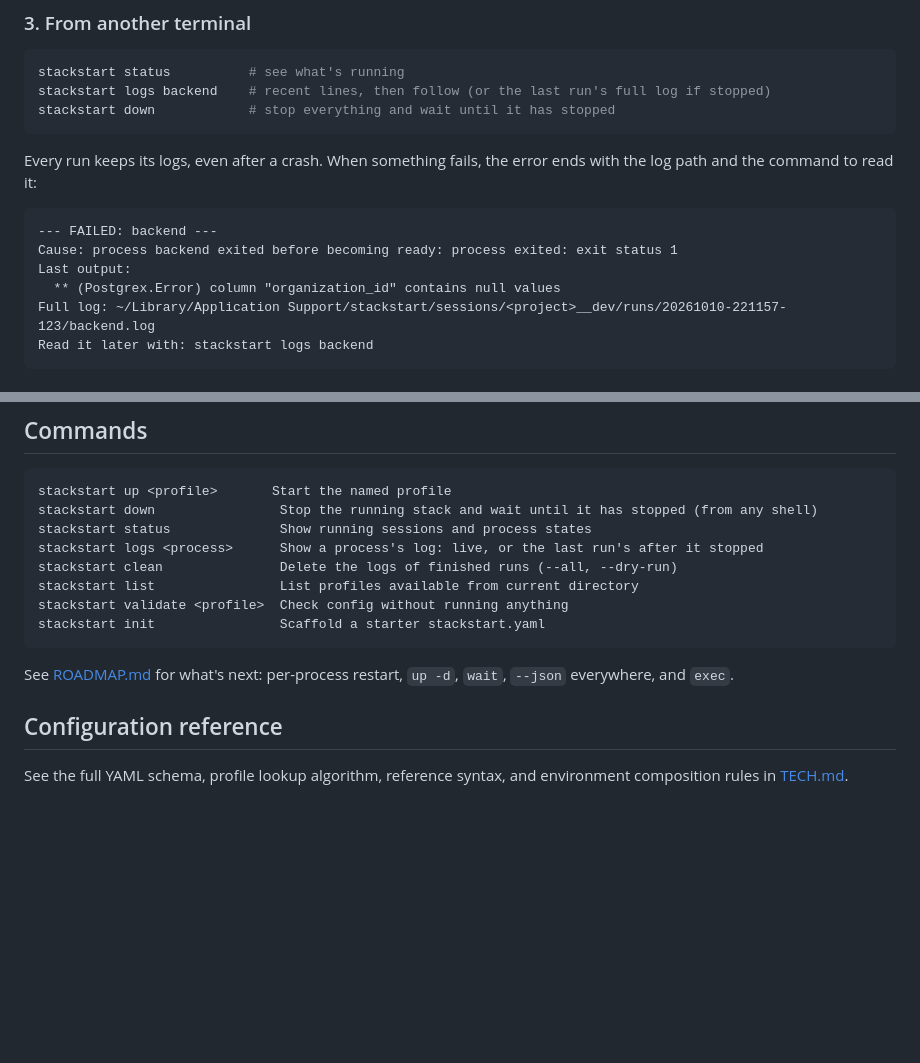
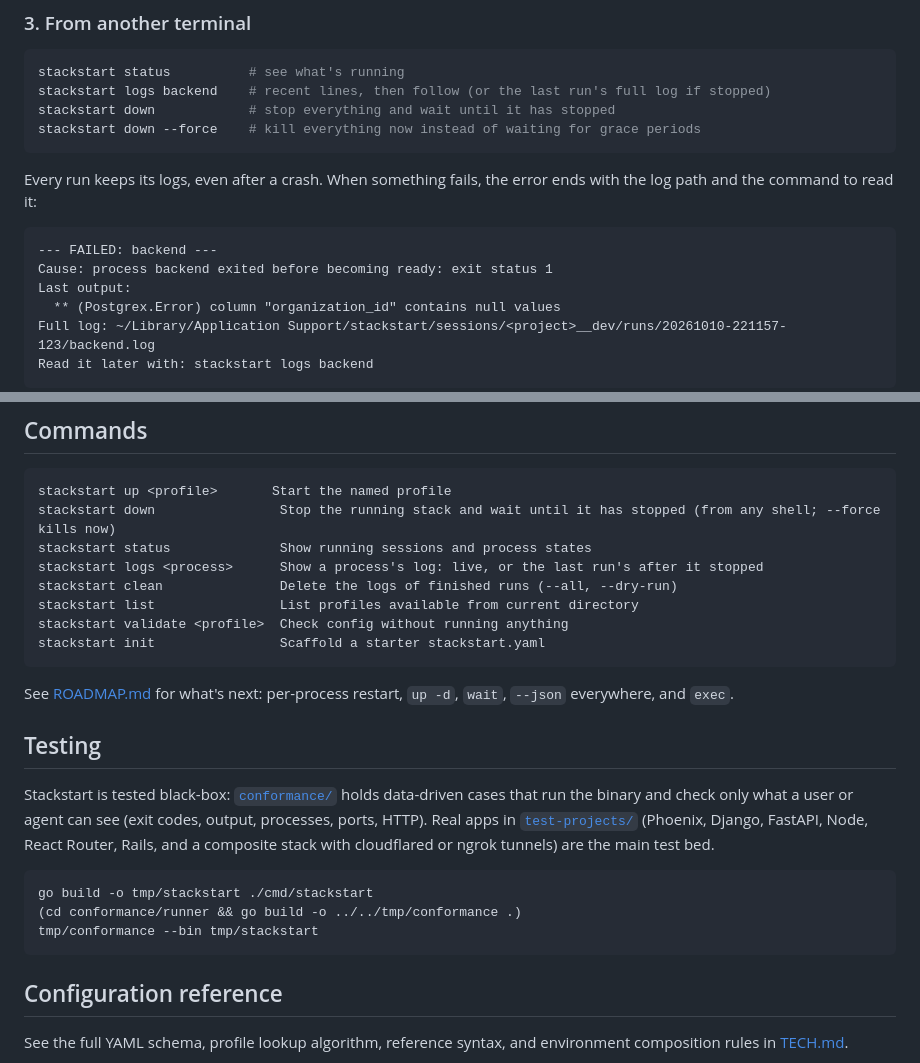
Before and after one commit to orpic/stack-start, a Markdown page: README.md, 2 parts joined by grey strips. Rendered like a GitHub page; blank space fills up the shorter version.

Commit message:
Docs for the black-box suite and test projects (W8)

````diff
--- a/README.md
+++ b/README.md
@@ -135,13 +135,14 @@ web         | VITE v5.0.0  ready in 423 ms
 stackstart status          # see what's running
 stackstart logs backend    # recent lines, then follow (or the last run's full log if stopped)
 stackstart down            # stop everything and wait until it has stopped
+stackstart down --force    # kill everything now instead of waiting for grace periods
 ```
 
 Every run keeps its logs, even after a crash. When something fails, the error ends with the log path and the command to read it:
 
 ```text
 --- FAILED: backend ---
-Cause: process backend exited before becoming ready: process exited: exit status 1
+Cause: process backend exited before becoming ready: exit status 1
 Last output:
   ** (Postgrex.Error) column "organization_id" contains null values
 Full log: ~/Library/Application Support/stackstart/sessions/<project>__dev/runs/20261010-221157-123/backend.log
@@ -203,7 +204,7 @@ Tips for generating stackstart configs:
 
 ```text
 stackstart up <profile>       Start the named profile
-stackstart down                Stop the running stack and wait until it has stopped (from any shell)
+stackstart down                Stop the running stack and wait until it has stopped (from any shell; --force kills now)
 stackstart status              Show running sessions and process states
 stackstart logs <process>      Show a process's log: live, or the last run's after it stopped
 stackstart clean               Delete the logs of finished runs (--all, --dry-run)
@@ -213,6 +214,16 @@ stackstart init                Scaffold a starter stackstart.yaml
 ```
 
 See [ROADMAP.md](ROADMAP.md) for what's next: per-process restart, `up -d`, `wait`, `--json` everywhere, and `exec`.
+
+## Testing
+
+Stackstart is tested black-box: [`conformance/`](conformance/) holds data-driven cases that run the binary and check only what a user or agent can see (exit codes, output, processes, ports, HTTP). Real apps in [`test-projects/`](test-projects/) (Phoenix, Django, FastAPI, Node, React Router, Rails, and a composite stack with cloudflared or ngrok tunnels) are the main test bed.
+
+```bash
+go build -o tmp/stackstart ./cmd/stackstart
+(cd conformance/runner && go build -o ../../tmp/conformance .)
+tmp/conformance --bin tmp/stackstart
+```
 
 ## Configuration reference
 
````
Also changed, not shown: ROADMAP.md (+49 -88 lines), test-projects/README.md (added, +56 -0 lines).
